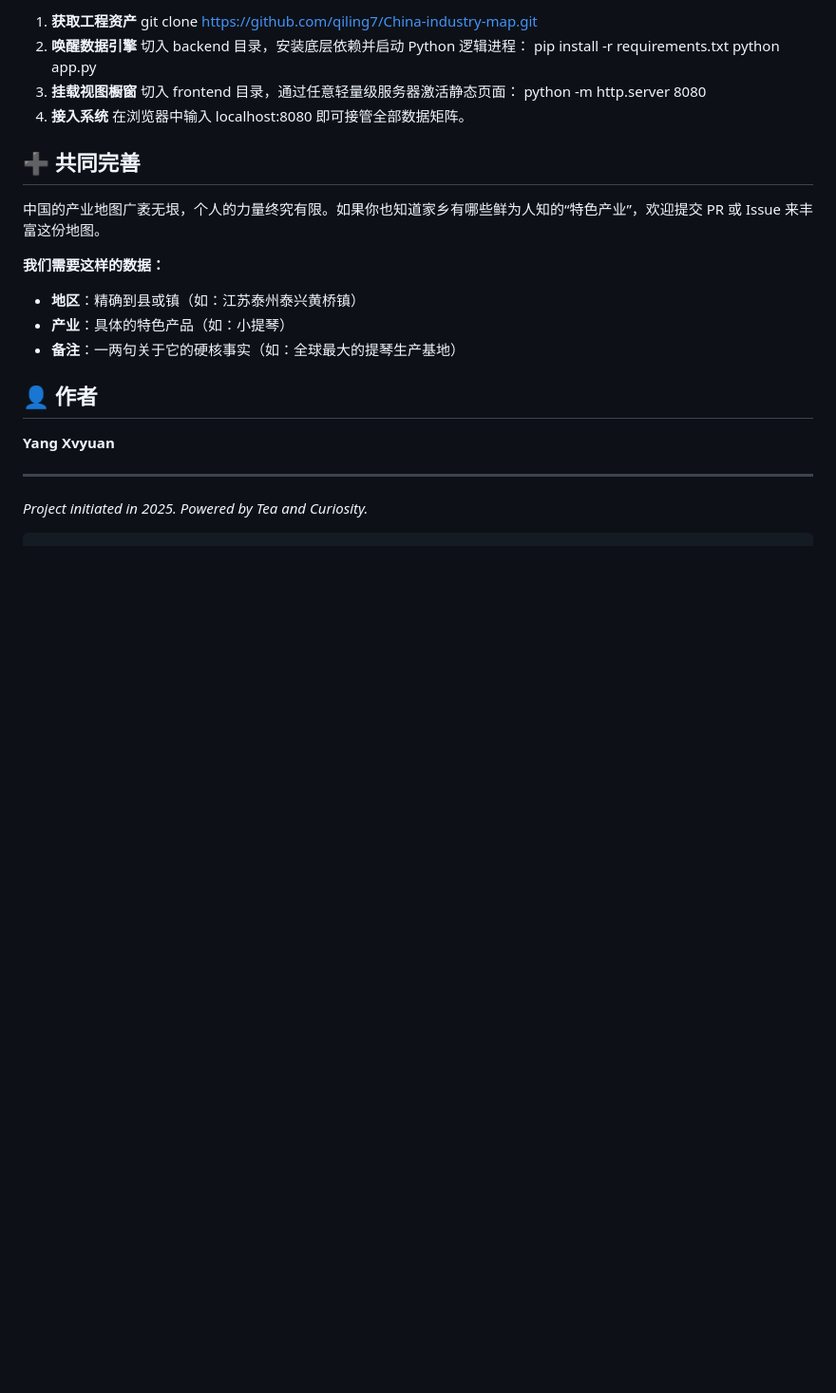
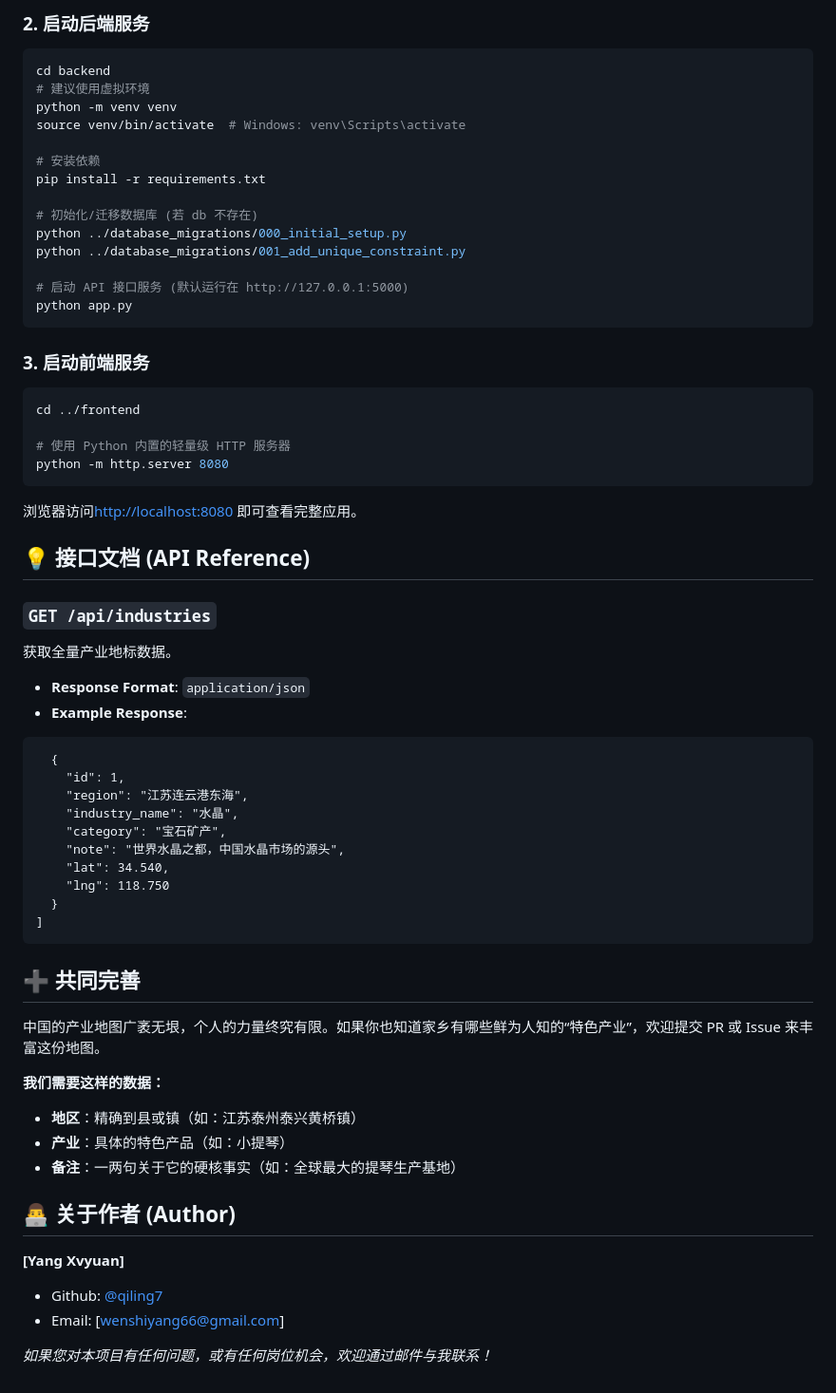
Before and after one commit to qiling7/China-industry-map, a Markdown page: README.md, the part around one of its changes. Shown at 95% size. Drawn GitHub-style; blank space fills up the shorter version.

````diff
--- a/README.md
+++ b/README.md
@@ -72,15 +76,49 @@ China-industry-map/
 
-1. **获取工程资产**
-git clone [https://github.com/qiling7/China-industry-map.git](https://github.com/qiling7/China-industry-map.git)
-2. **唤醒数据引擎**
-切入 backend 目录，安装底层依赖并启动 Python 逻辑进程：
+### 2. 启动后端服务
+```bash
+cd backend
+# 建议使用虚拟环境
+python -m venv venv
+source venv/bin/activate  # Windows: venv\Scripts\activate
+
+# 安装依赖
 pip install -r requirements.txt
+
+# 初始化/迁移数据库 (若 db 不存在)
+python ../database_migrations/000_initial_setup.py
+python ../database_migrations/001_add_unique_constraint.py
+
+# 启动 API 接口服务 (默认运行在 http://127.0.0.1:5000)
 python app.py
-3. **挂载视图橱窗**
-切入 frontend 目录，通过任意轻量级服务器激活静态页面：
+```
+
+### 3. 启动前端服务
+```bash
+cd ../frontend
+
+# 使用 Python 内置的轻量级 HTTP 服务器
 python -m http.server 8080
-4. **接入系统**
-在浏览器中输入 localhost:8080 即可接管全部数据矩阵。
+```
+浏览器访问[http://localhost:8080](http://localhost:8080) 即可查看完整应用。
+
+## 💡 接口文档 (API Reference)
+
+### `GET /api/industries`
+获取全量产业地标数据。
+- **Response Format**: `application/json`
+- **Example Response**:
+```json[
+  {
+    "id": 1,
+    "region": "江苏连云港东海",
+    "industry_name": "水晶",
+    "category": "宝石矿产",
+    "note": "世界水晶之都，中国水晶市场的源头",
+    "lat": 34.540,
+    "lng": 118.750
+  }
+]
+```
 
 ## ➕ 共同完善
 
@@ -91,12 +129,10 @@ python -m http.server 8080
 - **产业**：具体的特色产品（如：小提琴）
 - **备注**：一两句关于它的硬核事实（如：全球最大的提琴生产基地）
 
-## 👤 作者
+## 👨‍💻 关于作者 (Author)
 
-**Yang Xvyuan**
+**[Yang Xvyuan]**
+- Github: [@qiling7](https://github.com/qiling7)
+- Email: [wenshiyang66@gmail.com]
 
------
-
-*Project initiated in 2025. Powered by Tea and Curiosity.*
-
-```
+*如果您对本项目有任何问题，或有任何岗位机会，欢迎通过邮件与我联系！*
````
Also changed, not shown: other parts of README.md (+54 -50 lines).
